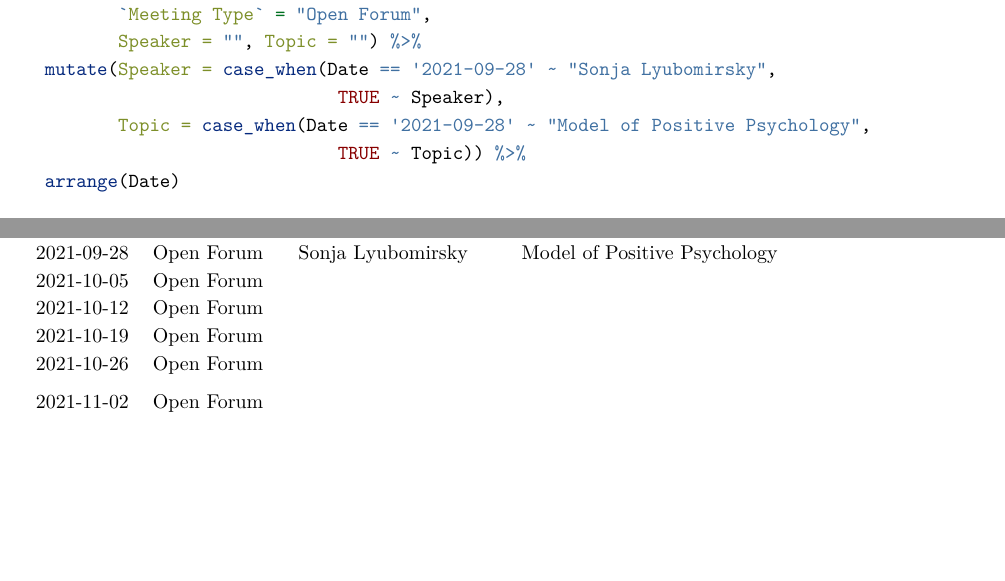
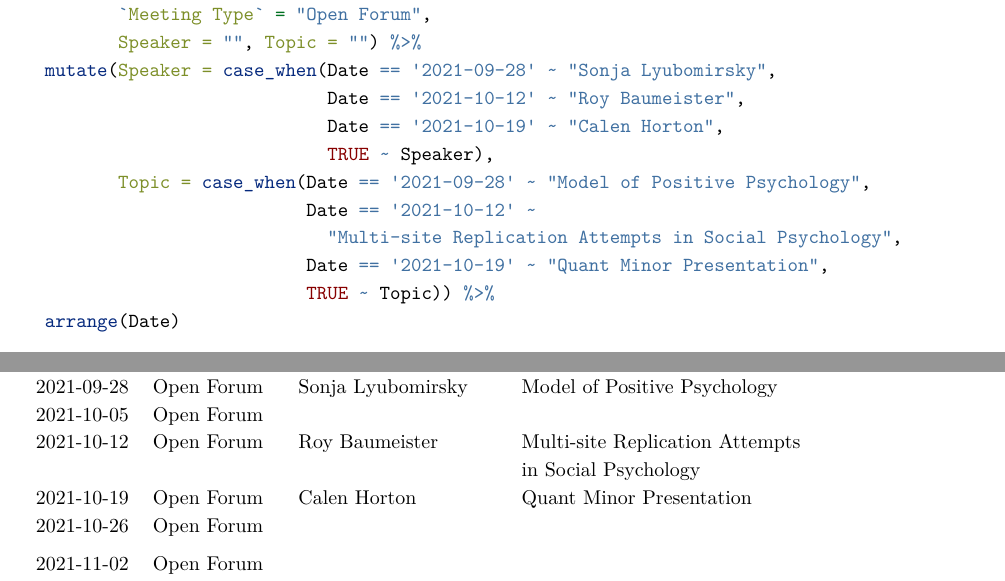
Before and after one commit to vbmike013/psyc-270, an R Markdown document (psyc270-MAMA-R-squared-fall-2021.Rmd): two parts of pages 1 and 2 of 2, joined at a grey line, cut so that both start at the same text, the shorter picture padded with empty space. The pictures show the output file psyc270-MAMA-R-squared-fall-2021.pdf that the author committed with the source.

Commit message:
Updated schedule.

````diff
--- a/psyc270-MAMA-R-squared-fall-2021.Rmd
+++ b/psyc270-MAMA-R-squared-fall-2021.Rmd
@@ -5,11 +5,11 @@ title: |
 author: "Michael A. Erickson"
 date: "`r Sys.Date()`"
 output:
+  tufte::tufte_html: default
   tufte::tufte_handout:
     citation_package: natbib
     latex_engine: xelatex
     keep_tex: yes
-  tufte::tufte_html: default
   tufte::tufte_book:
     citation_package: natbib
     latex_engine: xelatex
@@ -43,9 +43,14 @@ fall_2021 <-
          `Meeting Type` = "Open Forum",
          Speaker = "", Topic = "") %>%
   mutate(Speaker = case_when(Date == '2021-09-28' ~ "Sonja Lyubomirsky",
-                              TRUE ~ Speaker),
+                             Date == '2021-10-12' ~ "Roy Baumeister",
+                             Date == '2021-10-19' ~ "Calen Horton",
+                             TRUE ~ Speaker),
          Topic = case_when(Date == '2021-09-28' ~ "Model of Positive Psychology",
-                              TRUE ~ Topic)) %>%
+                           Date == '2021-10-12' ~
+                             "Multi-site Replication Attempts in Social Psychology",
+                           Date == '2021-10-19' ~ "Quant Minor Presentation",
+                           TRUE ~ Topic)) %>%
   arrange(Date)
 
 ```
````
Also changed, not shown: README.md, psyc270-MAMA-R-squared-fall-2021.html (added), psyc270-MAMA-R-squared-fall-2021.pdf.
